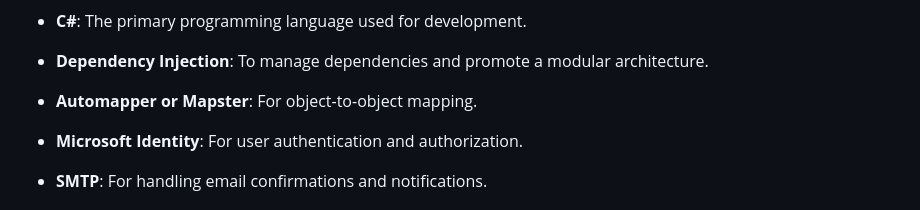
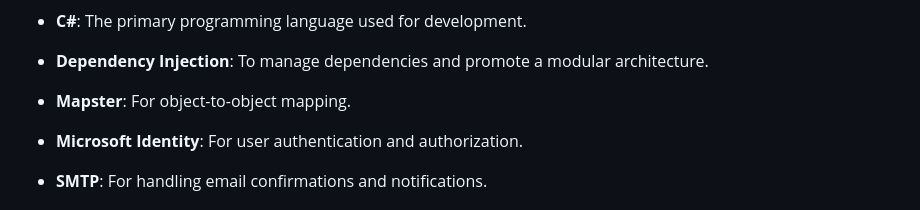
Before and after one commit to gulceTuncel/BlogMainStructure, a Markdown page: README.md, the part around the change. Rendered like a GitHub page.

```diff
--- a/README.md
+++ b/README.md
@@ -56,7 +56,7 @@ This project leverages the following technologies:
 
 *   **Dependency Injection**: To manage dependencies and promote a modular architecture.
 
-*   **Automapper or Mapster**: For object-to-object mapping.
+*   **Mapster**: For object-to-object mapping.
 
 *   **Microsoft Identity**: For user authentication and authorization.
 
```
